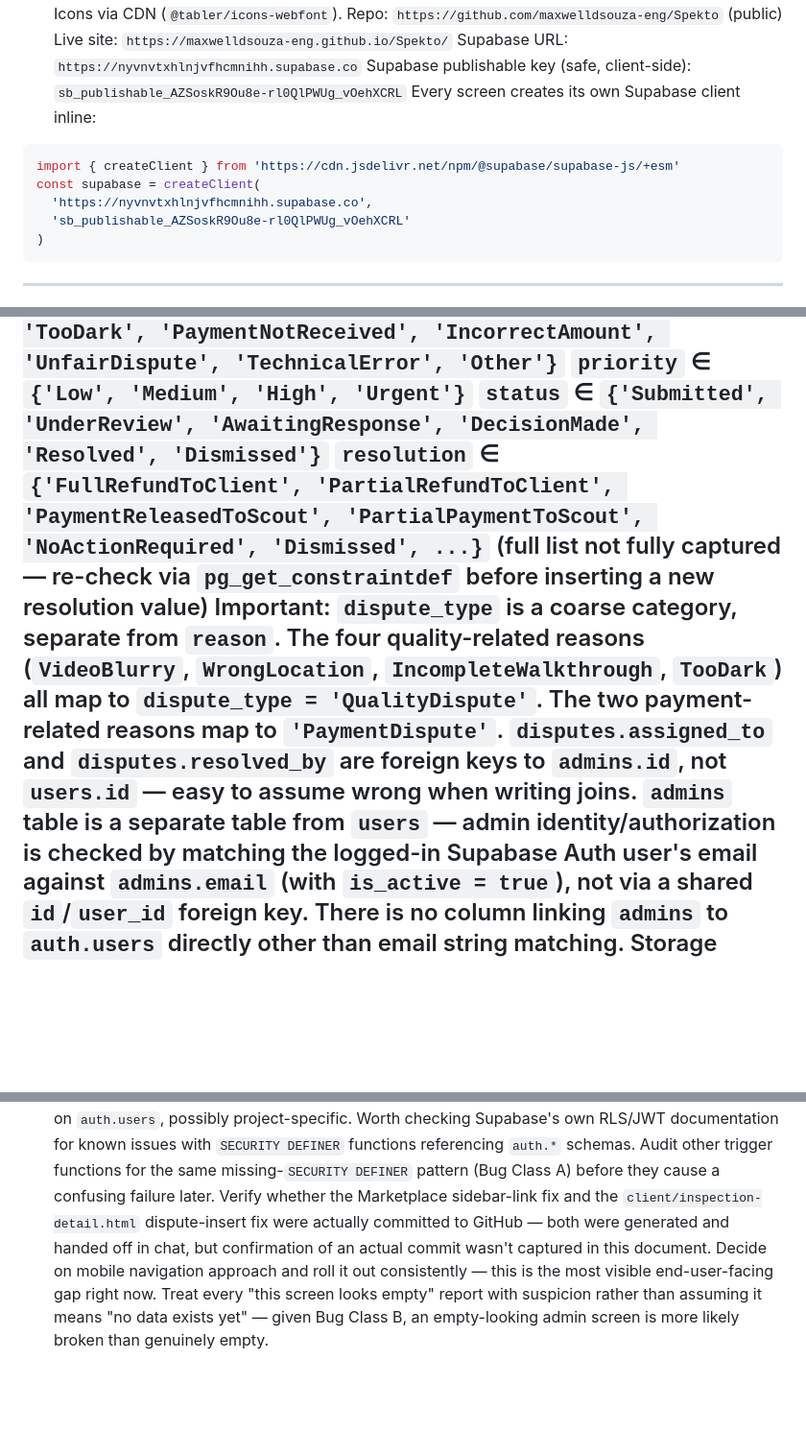
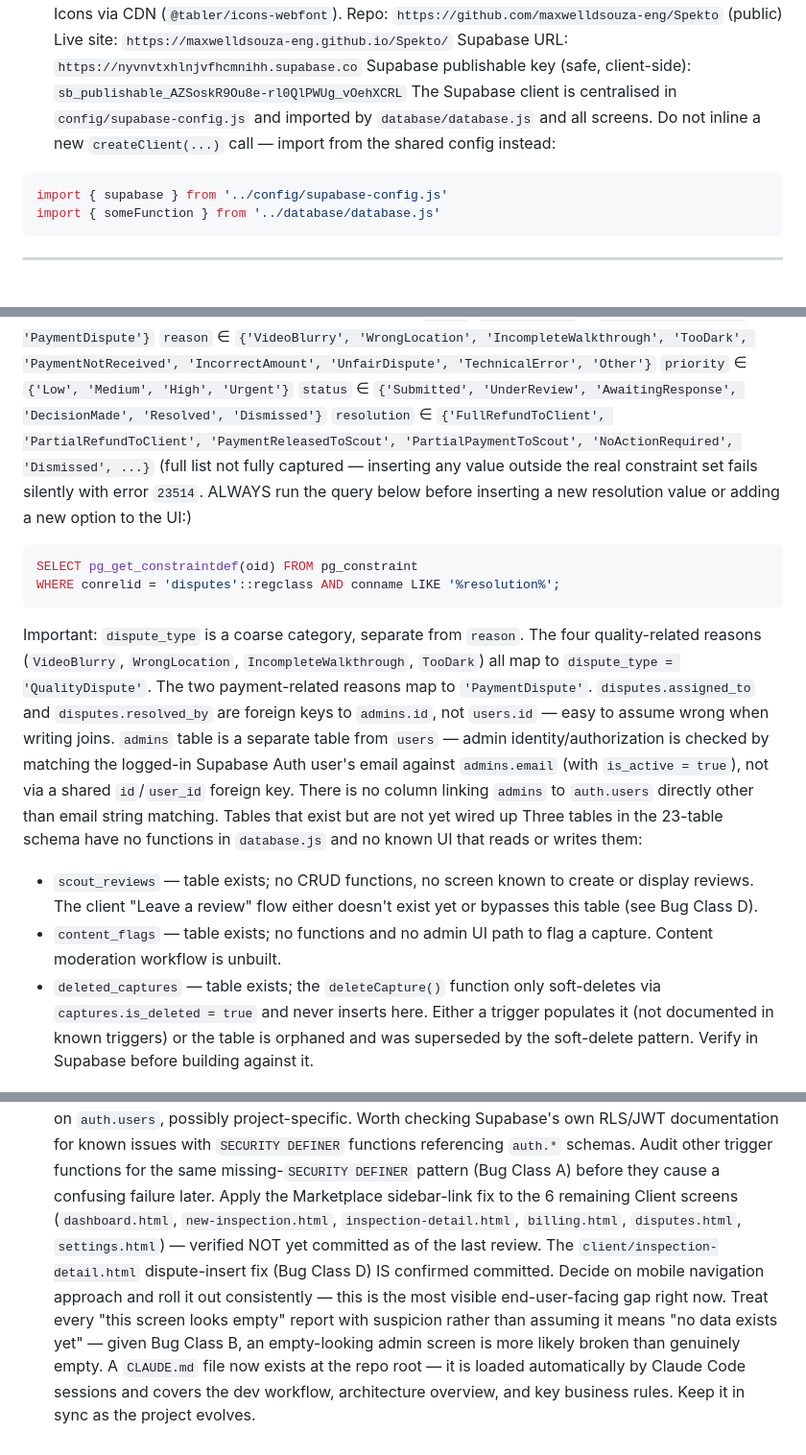
Before and after one commit to maxwelldsouza-eng/Spekto, a Markdown page: PROJECT_NOTES.md, 3 parts joined by grey strips. Shown at 96% size. Rendered like a GitHub page; blank space fills up the shorter version.

````diff
--- a/PROJECT_NOTES.md
+++ b/PROJECT_NOTES.md
@@ -16,13 +16,10 @@ Repo: `https://github.com/maxwelldsouza-eng/Spekto` (public)
 Live site: `https://maxwelldsouza-eng.github.io/Spekto/`
 Supabase URL: `https://nyvnvtxhlnjvfhcmnihh.supabase.co`
 Supabase publishable key (safe, client-side): `sb_publishable_AZSoskR9Ou8e-rl0QlPWUg_vOehXCRL`
-Every screen creates its own Supabase client inline:
+The Supabase client is centralised in `config/supabase-config.js` and imported by `database/database.js` and all screens. Do not inline a new `createClient(...)` call — import from the shared config instead:
 ```javascript
-import { createClient } from 'https://cdn.jsdelivr.net/npm/@supabase/supabase-js/+esm'
-const supabase = createClient(
-  'https://nyvnvtxhlnjvfhcmnihh.supabase.co',
-  'sb_publishable_AZSoskR9Ou8e-rl0QlPWUg_vOehXCRL'
-)
+import { supabase } from '../config/supabase-config.js'
+import { someFunction } from '../database/database.js'
 ```
 ---
 3. Brand / Design System
@@ -109,10 +106,20 @@ Marketplace pricing: $20 inc GST per listing purchase ($18.18 ex GST + $1.82 GST
 `reason` ∈ `{'VideoBlurry', 'WrongLocation', 'IncompleteWalkthrough', 'TooDark', 'PaymentNotReceived', 'IncorrectAmount', 'UnfairDispute', 'TechnicalError', 'Other'}`
 `priority` ∈ `{'Low', 'Medium', 'High', 'Urgent'}`
 `status` ∈ `{'Submitted', 'UnderReview', 'AwaitingResponse', 'DecisionMade', 'Resolved', 'Dismissed'}`
-`resolution` ∈ `{'FullRefundToClient', 'PartialRefundToClient', 'PaymentReleasedToScout', 'PartialPaymentToScout', 'NoActionRequired', 'Dismissed', ...}` (full list not fully captured — re-check via `pg_get_constraintdef` before inserting a new resolution value)
+`resolution` ∈ `{'FullRefundToClient', 'PartialRefundToClient', 'PaymentReleasedToScout', 'PartialPaymentToScout', 'NoActionRequired', 'Dismissed', ...}` (full list not fully captured — inserting any value outside the real constraint set fails silently with error `23514`. ALWAYS run the query below before inserting a new resolution value or adding a new option to the UI:)
+```sql
+SELECT pg_get_constraintdef(oid) FROM pg_constraint
+WHERE conrelid = 'disputes'::regclass AND conname LIKE '%resolution%';
+```
 Important: `dispute_type` is a coarse category, separate from `reason`. The four quality-related reasons (`VideoBlurry`, `WrongLocation`, `IncompleteWalkthrough`, `TooDark`) all map to `dispute_type = 'QualityDispute'`. The two payment-related reasons map to `'PaymentDispute'`.
 `disputes.assigned_to` and `disputes.resolved_by` are foreign keys to `admins.id`, not `users.id` — easy to assume wrong when writing joins.
 `admins` table is a separate table from `users` — admin identity/authorization is checked by matching the logged-in Supabase Auth user's email against `admins.email` (with `is_active = true`), not via a shared `id`/`user_id` foreign key. There is no column linking `admins` to `auth.users` directly other than email string matching.
+Tables that exist but are not yet wired up
+Three tables in the 23-table schema have no functions in `database.js` and no known UI that reads or writes them:
+- `scout_reviews` — table exists; no CRUD functions, no screen known to create or display reviews. The client "Leave a review" flow either doesn't exist yet or bypasses this table (see Bug Class D).
+- `content_flags` — table exists; no functions and no admin UI path to flag a capture. Content moderation workflow is unbuilt.
+- `deleted_captures` — table exists; the `deleteCapture()` function only soft-deletes via `captures.is_deleted = true` and never inserts here. Either a trigger populates it (not documented in known triggers) or the table is orphaned and was superseded by the soft-delete pattern. Verify in Supabase before building against it.
+
 Storage Buckets
 `captures` (public) — Scout video uploads
 `id-documents` (private) — Scout ID verification documents
@@ -221,6 +229,7 @@ Note: Several test inspections created during this debugging session were left i
 11. Recommended First Steps for Whoever (or whatever) Picks This Up
 Resolve the open `is_admin()` / RLS issue (Section 6, Bug Class B) before trusting any admin screen. This is the single biggest unresolved item — likely something subtle about how the Supabase project handles JWTs or grants on `auth.users`, possibly project-specific. Worth checking Supabase's own RLS/JWT documentation for known issues with `SECURITY DEFINER` functions referencing `auth.*` schemas.
 Audit other trigger functions for the same missing-`SECURITY DEFINER` pattern (Bug Class A) before they cause a confusing failure later.
-Verify whether the Marketplace sidebar-link fix and the `client/inspection-detail.html` dispute-insert fix were actually committed to GitHub — both were generated and handed off in chat, but confirmation of an actual commit wasn't captured in this document.
+Apply the Marketplace sidebar-link fix to the 6 remaining Client screens (`dashboard.html`, `new-inspection.html`, `inspection-detail.html`, `billing.html`, `disputes.html`, `settings.html`) — verified NOT yet committed as of the last review. The `client/inspection-detail.html` dispute-insert fix (Bug Class D) IS confirmed committed.
 Decide on mobile navigation approach and roll it out consistently — this is the most visible end-user-facing gap right now.
 Treat every "this screen looks empty" report with suspicion rather than assuming it means "no data exists yet" — given Bug Class B, an empty-looking admin screen is more likely broken than genuinely empty.
+A `CLAUDE.md` file now exists at the repo root — it is loaded automatically by Claude Code sessions and covers the dev workflow, architecture overview, and key business rules. Keep it in sync as the project evolves.
````
Also changed, not shown: other parts of PROJECT_NOTES.md (+2 -1 lines), CLAUDE.md (added, +74 -0 lines).
